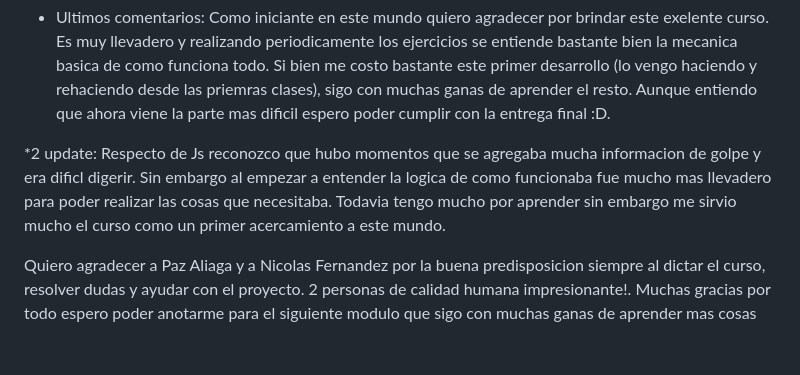
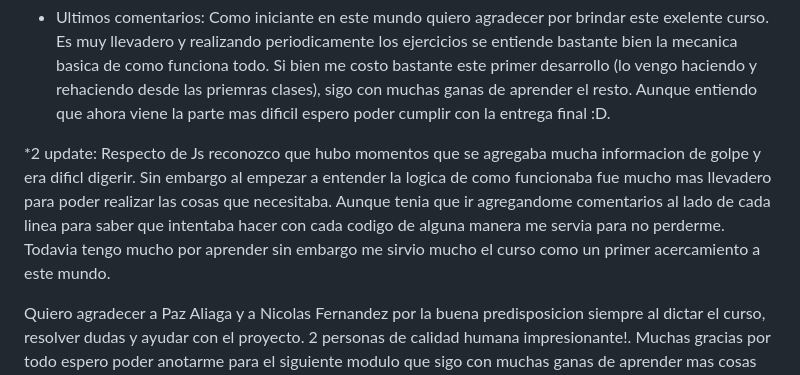
Before and after one commit to atgod/TalentoTech2024-EntregaFinal, a Markdown page: readme.md, the part around the change. Drawn GitHub-style; blank space fills up the shorter version.

```diff
--- a/readme.md
+++ b/readme.md
@@ -24,7 +24,7 @@ cambiando y cambiando el codigo todo el tiempo a medida que iba agregando o modi
 ejercicios se entiende bastante bien la mecanica basica de como funciona todo. Si bien me costo bastante este primer desarrollo (lo vengo haciendo y rehaciendo desde las priemras clases), sigo con muchas ganas de aprender el resto.
 Aunque entiendo que ahora viene la parte mas dificil espero poder cumplir con la entrega final :D.
 
- *2 update: Respecto de Js reconozco que hubo momentos que se agregaba mucha informacion de golpe y era dificl digerir. Sin embargo al empezar a entender la logica de como funcionaba fue mucho mas llevadero para poder realizar las cosas que necesitaba. Todavia tengo mucho por aprender sin embargo me sirvio mucho el curso como un primer acercamiento a este mundo.
+ *2 update: Respecto de Js reconozco que hubo momentos que se agregaba mucha informacion de golpe y era dificl digerir. Sin embargo al empezar a entender la logica de como funcionaba fue mucho mas llevadero para poder realizar las cosas que necesitaba. Aunque tenia que ir agregandome comentarios al lado de cada linea para saber que intentaba hacer con cada codigo de alguna manera me servia para no perderme. Todavia tengo mucho por aprender sin embargo me sirvio mucho el curso como un primer acercamiento a este mundo.
 
  Quiero agradecer a Paz Aliaga y a Nicolas Fernandez por la buena predisposicion siempre al dictar el curso, resolver dudas y ayudar con el proyecto. 2 personas de calidad humana impresionante!.
  Muchas gracias por todo espero poder anotarme para el siguiente modulo que sigo con muchas ganas de aprender mas cosas :D
```
